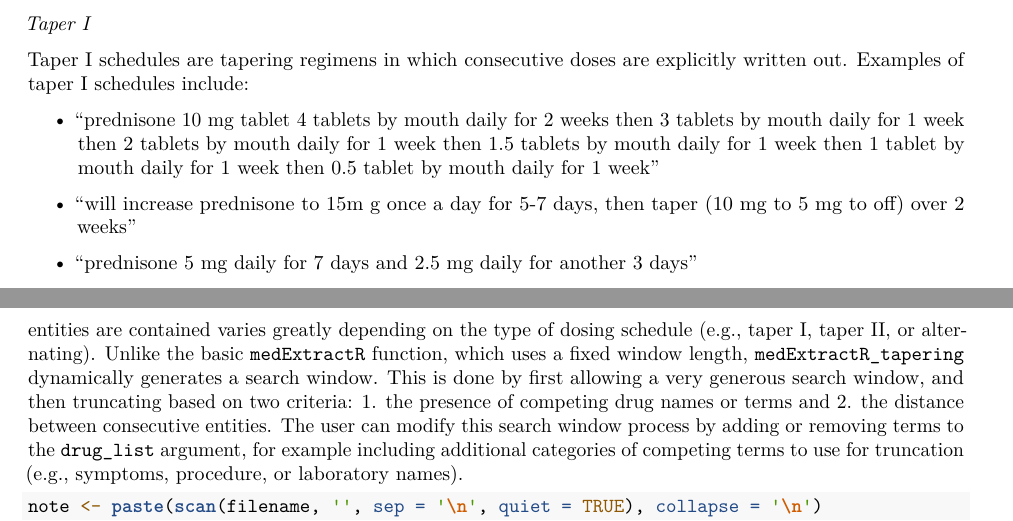
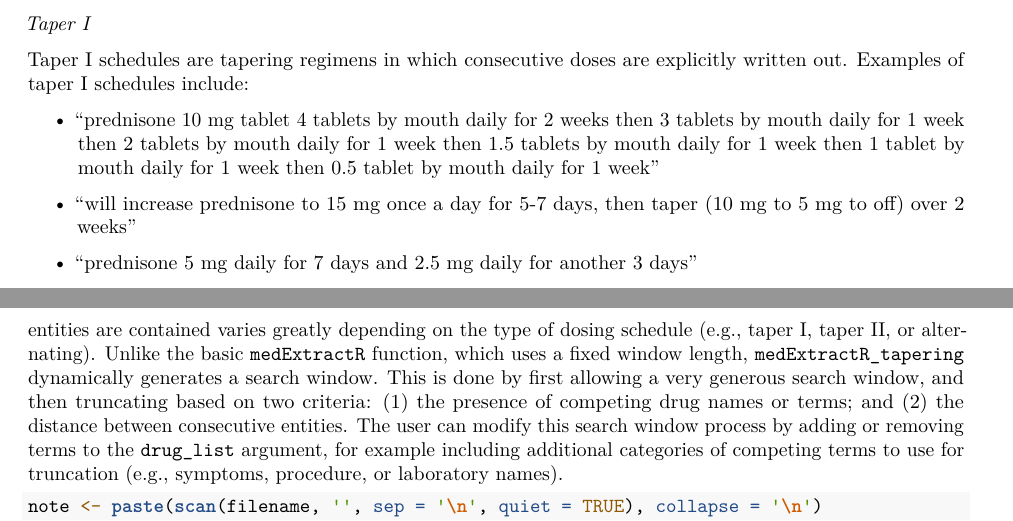
Before and after one commit to choileena/medExtractR, an R Markdown document (vignettes/mxr_tapering_vignette.Rmd): two parts of pages 2 and 4 of 8, joined at a grey line, cut so that both start at the same text. Rendered offline with R 4.5, knitr and Pandoc, then LaTeX, with nearby package versions.

Commit message:
Update mxr_tapering_vignette.Rmd

````diff
--- a/vignettes/mxr_tapering_vignette.Rmd
+++ b/vignettes/mxr_tapering_vignette.Rmd
@@ -103,7 +103,7 @@ Taper I schedules are tapering regimens in which consecutive doses are explicitl
 
 - "prednisone 10 mg tablet 4 tablets by mouth daily for 2 weeks then 3 tablets by mouth daily for 1 week then 2 tablets by mouth daily for 1 week then 1.5 tablets by mouth daily for 1 week then 1 tablet by mouth daily for 1 week then 0.5 tablet by mouth daily for 1 week"
 
-- "will increase prednisone to 15m g once a day for 5-7 days, then taper (10 mg to 5 mg to off) over 2 weeks"
+- "will increase prednisone to 15 mg once a day for 5-7 days, then taper (10 mg to 5 mg to off) over 2 weeks"
 
 - "prednisone 5 mg daily for 7 days and 2.5 mg daily for another 3 days"
 
@@ -159,7 +159,7 @@ Before running `medExtractR_tapering`, we first pre-processed the notes by censo
 
 ### Details of `medExtractR_tapering` functionality
 
-The tapering extension of the `medExtractR` function is capable of extracting more entities associated with tapering schedules, and is thus more flexible than the basic version of `medExtractR`. The arguments between the basic and extended versions of `medExtractR` are the same with one major exception: `medExtractR_tapering` does *not* have an argument for `window_length`. This is because the length of the window in which all relevant entities are contained varies greatly depending on the type of dosing schedule (e.g., taper I, taper II, or alternating). Unlike the basic `medExtractR` function, which uses a fixed window length, `medExtractR_tapering` dynamically generates a search window. This is done by first allowing a very generous search window, and then truncating based on two criteria: 1. the presence of competing drug names or terms and 2. the distance between consecutive entities. The user can modify this search window process by adding or removing terms to the `drug_list` argument, for example including additional categories of competing terms to use for truncation (e.g., symptoms, procedure, or laboratory names).
+The tapering extension of the `medExtractR` function is capable of extracting more entities associated with tapering schedules, and is thus more flexible than the basic version of `medExtractR`. The arguments between the basic and extended versions of `medExtractR` are the same with one major exception: `medExtractR_tapering` does *not* have an argument for `window_length`. This is because the length of the window in which all relevant entities are contained varies greatly depending on the type of dosing schedule (e.g., taper I, taper II, or alternating). Unlike the basic `medExtractR` function, which uses a fixed window length, `medExtractR_tapering` dynamically generates a search window. This is done by first allowing a very generous search window, and then truncating based on two criteria: (1) the presence of competing drug names or terms; and (2) the distance between consecutive entities. The user can modify this search window process by adding or removing terms to the `drug_list` argument, for example including additional categories of competing terms to use for truncation (e.g., symptoms, procedure, or laboratory names).
 
 ```{r, eval = FALSE}
 note <- paste(scan(filename, '', sep = '\n', quiet = TRUE), collapse = '\n')
````
